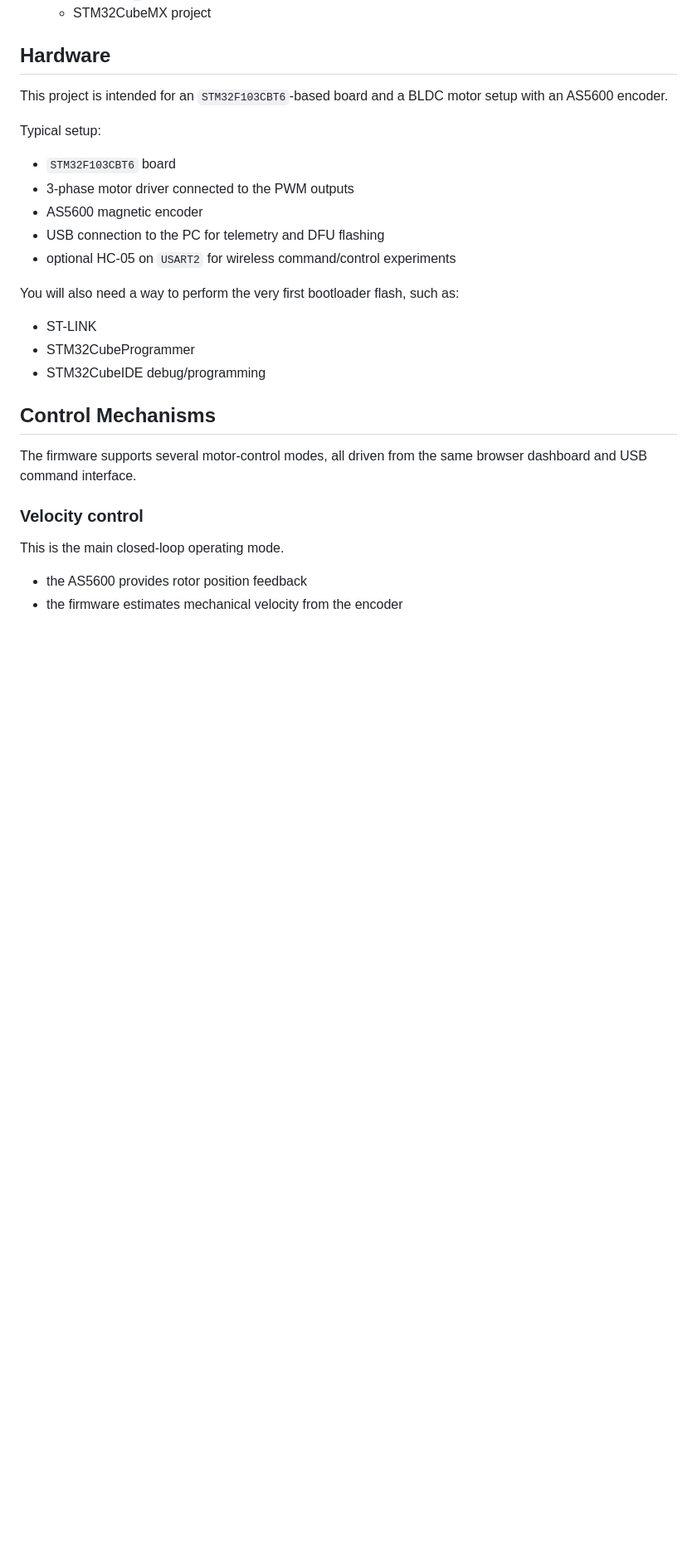
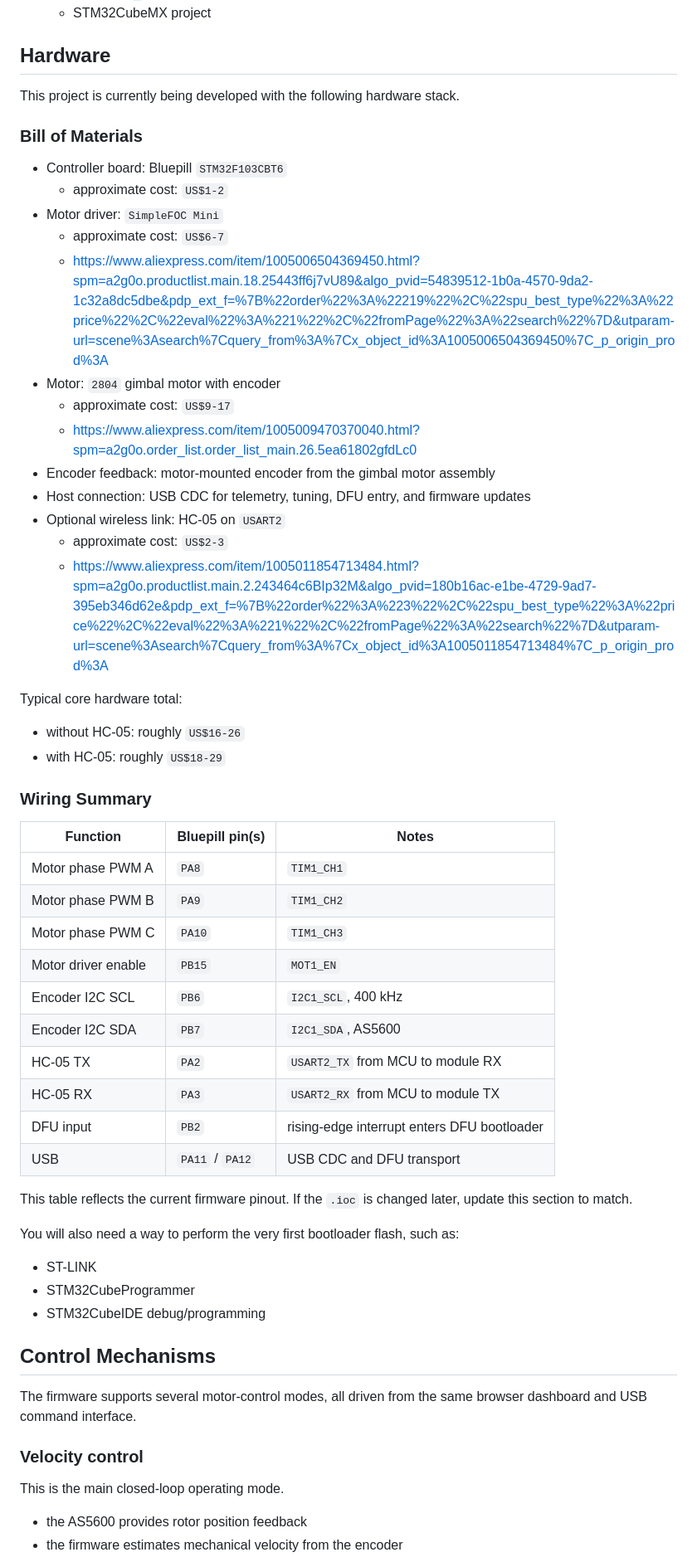
Before and after one commit to claydonkey/bluepill-bldc-foc-lab, a Markdown page: README.md, the part around one of its changes. Shown at 83% size. Rendered like a GitHub page; blank space fills up the shorter version.

Commit message:
Update README mission and BOM details

```diff
--- a/README.md
+++ b/README.md
@@ -38,15 +44,45 @@ That only works after the board has first been prepared with the included bootlo
 
 ## Hardware
 
-This project is intended for an `STM32F103CBT6`-based board and a BLDC motor setup with an AS5600 encoder.
+This project is currently being developed with the following hardware stack.
 
-Typical setup:
+### Bill of Materials
 
-- `STM32F103CBT6` board
-- 3-phase motor driver connected to the PWM outputs
-- AS5600 magnetic encoder
-- USB connection to the PC for telemetry and DFU flashing
-- optional HC-05 on `USART2` for wireless command/control experiments
+- Controller board: Bluepill `STM32F103CBT6`
+  - approximate cost: `US$1-2`
+- Motor driver: `SimpleFOC Mini`
+  - approximate cost: `US$6-7`
+  - <https://www.aliexpress.com/item/1005006504369450.html?spm=a2g0o.productlist.main.18.25443ff6j7vU89&algo_pvid=54839512-1b0a-4570-9da2-1c32a8dc5dbe&pdp_ext_f=%7B%22order%22%3A%22219%22%2C%22spu_best_type%22%3A%22price%22%2C%22eval%22%3A%221%22%2C%22fromPage%22%3A%22search%22%7D&utparam-url=scene%3Asearch%7Cquery_from%3A%7Cx_object_id%3A1005006504369450%7C_p_origin_prod%3A>
+- Motor: `2804` gimbal motor with encoder
+  - approximate cost: `US$9-17`
+  - <https://www.aliexpress.com/item/1005009470370040.html?spm=a2g0o.order_list.order_list_main.26.5ea61802gfdLc0>
+- Encoder feedback: motor-mounted encoder from the gimbal motor assembly
+- Host connection: USB CDC for telemetry, tuning, DFU entry, and firmware updates
+- Optional wireless link: HC-05 on `USART2`
+  - approximate cost: `US$2-3`
+  - <https://www.aliexpress.com/item/1005011854713484.html?spm=a2g0o.productlist.main.2.243464c6BIp32M&algo_pvid=180b16ac-e1be-4729-9ad7-395eb346d62e&pdp_ext_f=%7B%22order%22%3A%223%22%2C%22spu_best_type%22%3A%22price%22%2C%22eval%22%3A%221%22%2C%22fromPage%22%3A%22search%22%7D&utparam-url=scene%3Asearch%7Cquery_from%3A%7Cx_object_id%3A1005011854713484%7C_p_origin_prod%3A>
+
+Typical core hardware total:
+
+- without HC-05: roughly `US$16-26`
+- with HC-05: roughly `US$18-29`
+
+### Wiring Summary
+
+| Function | Bluepill pin(s) | Notes |
+|---|---|---|
+| Motor phase PWM A | `PA8` | `TIM1_CH1` |
+| Motor phase PWM B | `PA9` | `TIM1_CH2` |
+| Motor phase PWM C | `PA10` | `TIM1_CH3` |
+| Motor driver enable | `PB15` | `MOT1_EN` |
+| Encoder I2C SCL | `PB6` | `I2C1_SCL`, 400 kHz |
+| Encoder I2C SDA | `PB7` | `I2C1_SDA`, AS5600 |
+| HC-05 TX | `PA2` | `USART2_TX` from MCU to module RX |
+| HC-05 RX | `PA3` | `USART2_RX` from MCU to module TX |
+| DFU input | `PB2` | rising-edge interrupt enters DFU bootloader |
+| USB | `PA11` / `PA12` | USB CDC and DFU transport |
+
+This table reflects the current firmware pinout. If the `.ioc` is changed later, update this section to match.
 
 You will also need a way to perform the very first bootloader flash, such as:
 
```
Also changed, not shown: other parts of README.md (+6 -0 lines).
